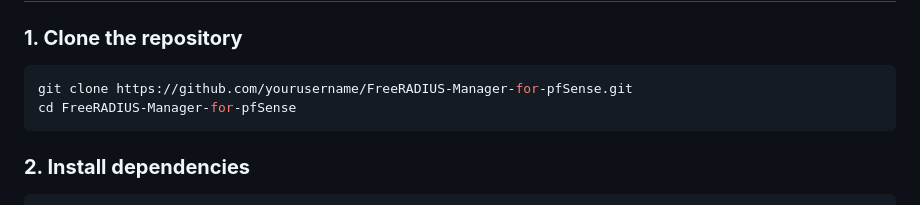
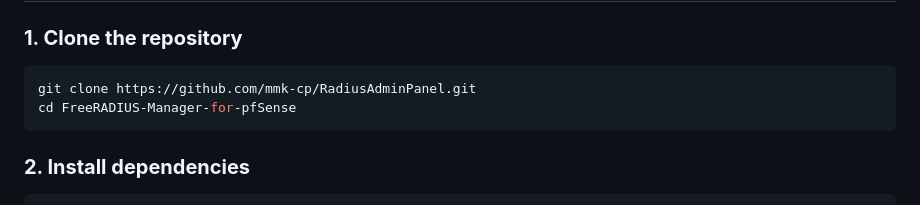
Before and after one commit to mmk-cp/RadiusAdminPanel, a Markdown page: README.md, the part around the change. Drawn GitHub-style.

````diff
--- a/README.md
+++ b/README.md
@@ -58,7 +58,7 @@ This app uses **WISPr-Bandwidth-Max-Up/Down** for bandwidth limits.
 ### **1. Clone the repository**
 
 ```sh
-git clone https://github.com/yourusername/FreeRADIUS-Manager-for-pfSense.git
+git clone https://github.com/mmk-cp/RadiusAdminPanel.git
 cd FreeRADIUS-Manager-for-pfSense
 ```
 
````
